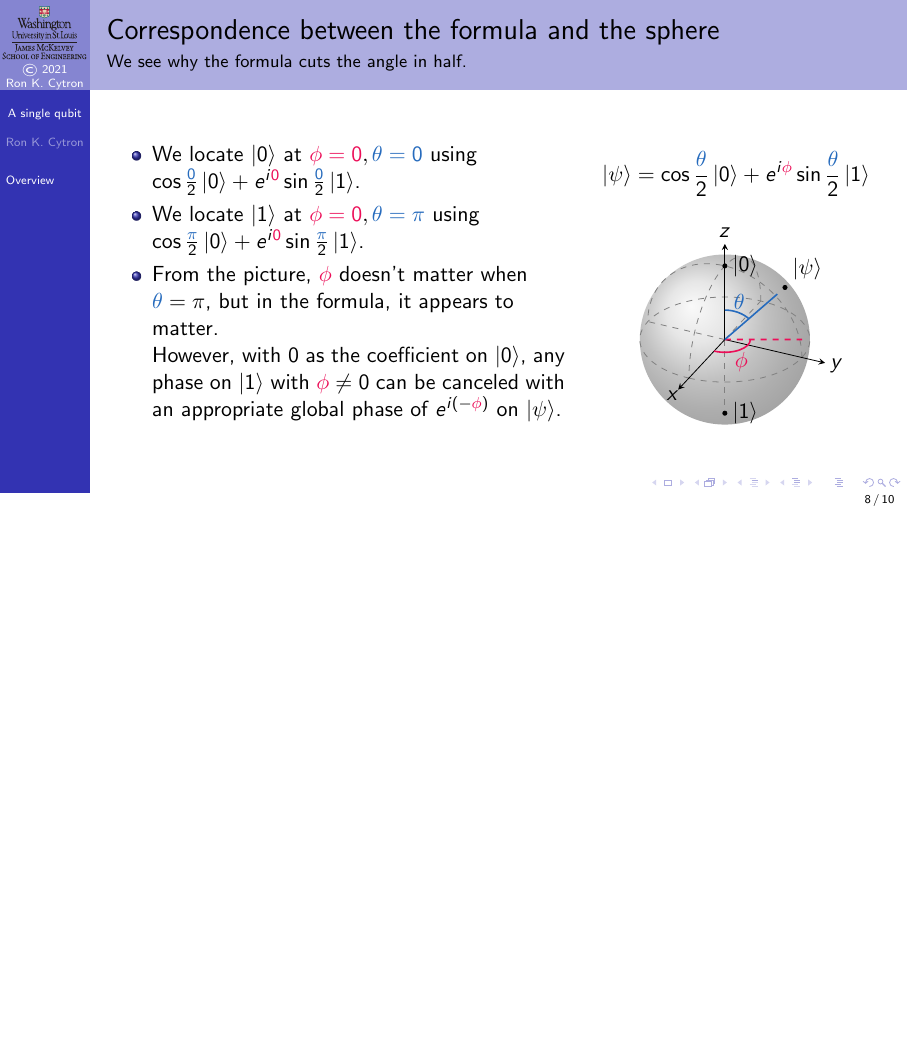
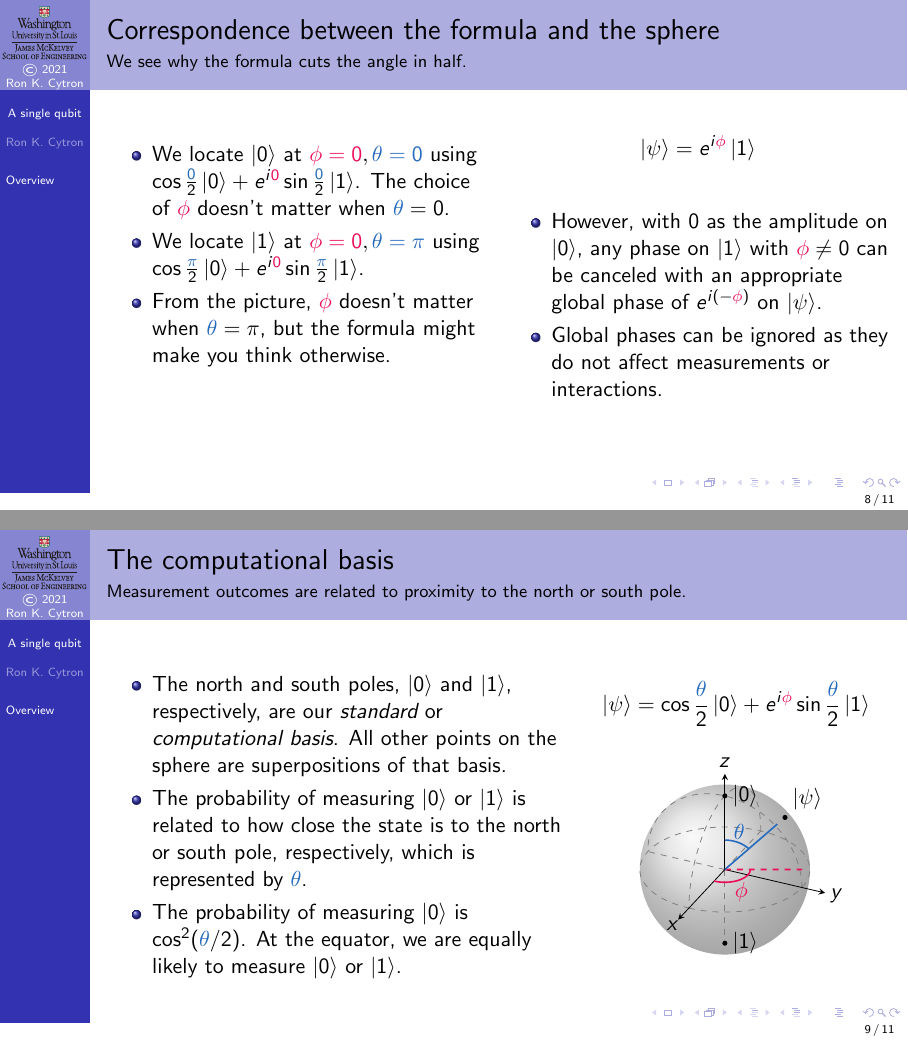
Before and after one commit to ProfRonCytron/ZeboCopy, LaTeX slides (single.tex, which reads 6.tex): page 16 of 23 before the commit and pages 17 and 20 of 27 after it, the two joined at a grey line, the shorter picture padded with empty space. Compiled offline with pdfLaTeX.

Commit message:
Update on Overleaf.

```diff
--- a/6.tex
+++ b/6.tex
@@ -126,14 +126,43 @@ A more general interpretation of the sphere ascribes meaning to interior points.
 \end{frame}
 
 \begin{frame}{Correspondence between the formula and the sphere}{We see why the formula cuts the angle in half.}
+\TwoUnequalColumns{0.5\textwidth}{0.5\textwidth}{%
+\begin{itemize}
+  \item<2-> We locate \ket{0} at \PhiTheta{0}{0} using \Bloch{0}{0}.  The choice of \textcolor{OrangeRed}{$\phi$} doesn't matter when $\textcolor{NavyBlue}{\theta}=0$.
+  \item<3-> We locate \ket{1} at $\PhiTheta{0}{\pi}$ using $\Bloch{\pi}{0}$.
+  \item<4-> From the picture, \textcolor{OrangeRed}{$\phi$} doesn't matter when $\textcolor{NavyBlue}{\theta}=\pi$, but the formula might make you think otherwise.
+\end{itemize}
+}{%
+\only<1-4>{%
+\[ \ket{\psi} = \Bloch{\theta}{\phi} \]}
+\only<5>{%
+\[ \ket{\psi} =  \ExpPhase{\textcolor{OrangeRed}{\phi}} \ket{1} \]
+}%
+\only<1-4>{%
+\begin{BlochSphere}[scale=1.5]{60}{115}
+
+    \BlochSpherePhiTheta{}
+    \visible<2->{\TZPoint{0,0,1}{$\ket{0}$}{right}}
+    \visible<3->{\TZPoint{0,0,-1}{$\ket{1}$}{right}}
+
+\end{BlochSphere}}%
+\only<5>{%
+\begin{itemize}
+\item However, with $0$ as the amplitude on \ket{0}, any phase on \ket{1} with $\textcolor{OrangeRed}{\phi}\not=0$ can be canceled with an appropriate global phase of
+  \ExpPhase{(-\textcolor{OrangeRed}{\phi})} on \ket{\psi}.
+\item Global phases can be ignored as they do not affect measurements or interactions.
+\end{itemize}
+}
+}
+\end{frame}
+
+\begin{frame}{The computational basis}{Measurement outcomes are related to proximity to the north or south pole.}
 \TwoUnequalColumns{0.6\textwidth}{0.4\textwidth}{%
 \begin{itemize}
-  \item<2-> We locate \ket{0} at \PhiTheta{0}{0} using \Bloch{0}{0}.  \only<2>{Actually the choice of \textcolor{OrangeRed}{$\phi$} doesn't matter when $\textcolor{NavyBlue}{\theta}=0$.}
-  \item<3-> We locate \ket{1} at $\PhiTheta{0}{\pi}$ using $\Bloch{\pi}{0}$.
-  \item<4> From the picture, \textcolor{OrangeRed}{$\phi$} doesn't matter when $\textcolor{NavyBlue}{\theta}=\pi$, but in the formula, it appears to matter.
-
-  However, with $0$ as the coefficient on \ket{0}, any phase on \ket{1} with $\textcolor{OrangeRed}{\phi}\not=0$ can be canceled with an appropriate global phase of
-  \ExpPhase{(-\textcolor{OrangeRed}{\phi})} on \ket{\psi}.
+  \item<1-> The north and south poles, \ket{0} and \ket{1}, respectively, are our \emph{standard} or \emph{computational basis}.
+   All other points on the sphere are superpositions of that basis.
+   \item<2-> The probability of measuring \ket{0} or \ket{1} is related to how close the state is to the north or south pole, respectively, which is represented by $\textcolor{NavyBlue}{\theta}$.
+   \item<3-> The probability of measuring \ket{0} is $\cos^{2}(\textcolor{NavyBlue}{\theta}/2)$.  At the equator, we are equally likely to measure \ket{0} or \ket{1}.
 \end{itemize}
 }{%
 \[ \ket{\psi} = \Bloch{\theta}{\phi} \]
```
Also changed, not shown: 6.tex (9 more changed lines).
